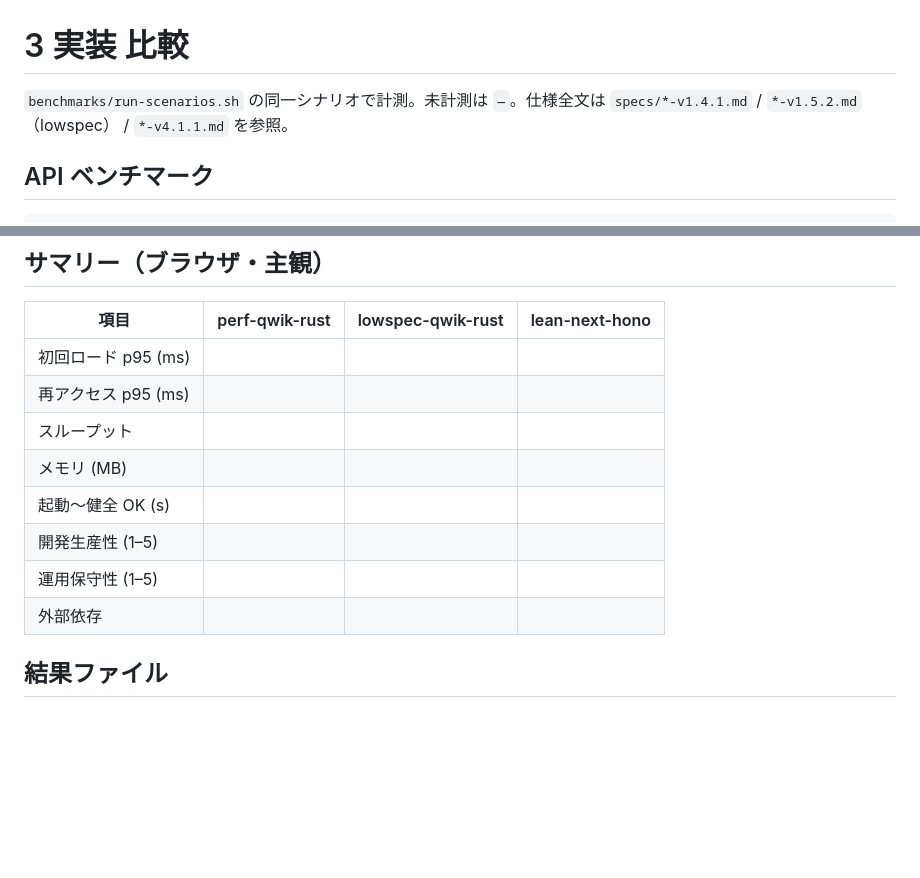
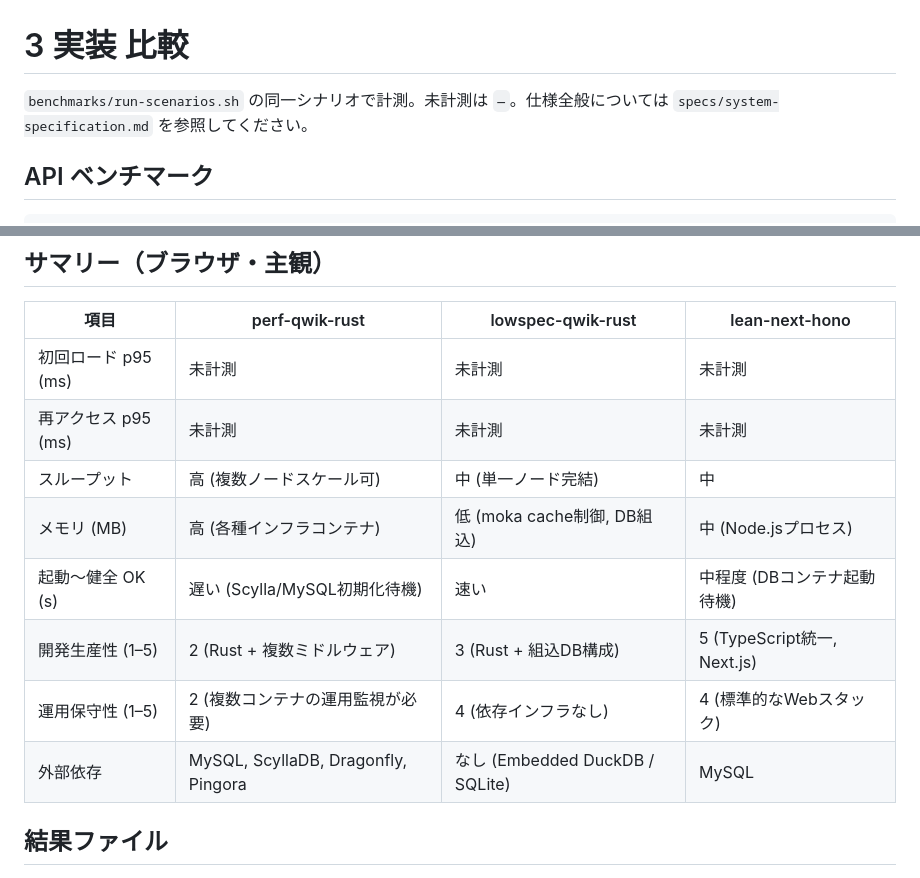
Before and after one commit to aofusa/dashboard-comparison, a Markdown page: COMPARISON.md, 2 parts joined by grey strips. GitHub-like rendering; blank space fills up the shorter version.

Commit message:
docs: update COMPARISON.md texts to reflect current project architecture

```diff
--- a/COMPARISON.md
+++ b/COMPARISON.md
@@ -1,6 +1,6 @@
 # 3 実装 比較
 
-`benchmarks/run-scenarios.sh` の同一シナリオで計測。未計測は `—`。仕様全文は `specs/*-v1.4.1.md` / `*-v1.5.2.md`（lowspec） / `*-v4.1.1.md` を参照。
+`benchmarks/run-scenarios.sh` の同一シナリオで計測。未計測は `—`。仕様全般については `specs/system-specification.md` を参照してください。
 
 ## API ベンチマーク
 
@@ -46,14 +46,14 @@ python3 tools/generate-comparison-table.py
 
 | 項目 | perf-qwik-rust | lowspec-qwik-rust | lean-next-hono |
 |------|----------------|-------------------|----------------|
-| 初回ロード p95 (ms) | | | |
-| 再アクセス p95 (ms) | | | |
-| スループット | | | |
-| メモリ (MB) | | | |
-| 起動〜健全 OK (s) | | | |
-| 開発生産性 (1–5) | | | |
-| 運用保守性 (1–5) | | | |
-| 外部依存 | | | |
+| 初回ロード p95 (ms) | 未計測 | 未計測 | 未計測 |
+| 再アクセス p95 (ms) | 未計測 | 未計測 | 未計測 |
+| スループット | 高 (複数ノードスケール可) | 中 (単一ノード完結) | 中 |
+| メモリ (MB) | 高 (各種インフラコンテナ) | 低 (moka cache制御, DB組込) | 中 (Node.jsプロセス) |
+| 起動〜健全 OK (s) | 遅い (Scylla/MySQL初期化待機) | 速い | 中程度 (DBコンテナ起動待機) |
+| 開発生産性 (1–5) | 2 (Rust + 複数ミドルウェア) | 3 (Rust + 組込DB構成) | 5 (TypeScript統一, Next.js) |
+| 運用保守性 (1–5) | 2 (複数コンテナの運用監視が必要) | 4 (依存インフラなし) | 4 (標準的なWebスタック) |
+| 外部依存 | MySQL, ScyllaDB, Dragonfly, Pingora | なし (Embedded DuckDB / SQLite) | MySQL |
 
 ## 結果ファイル
 
```
